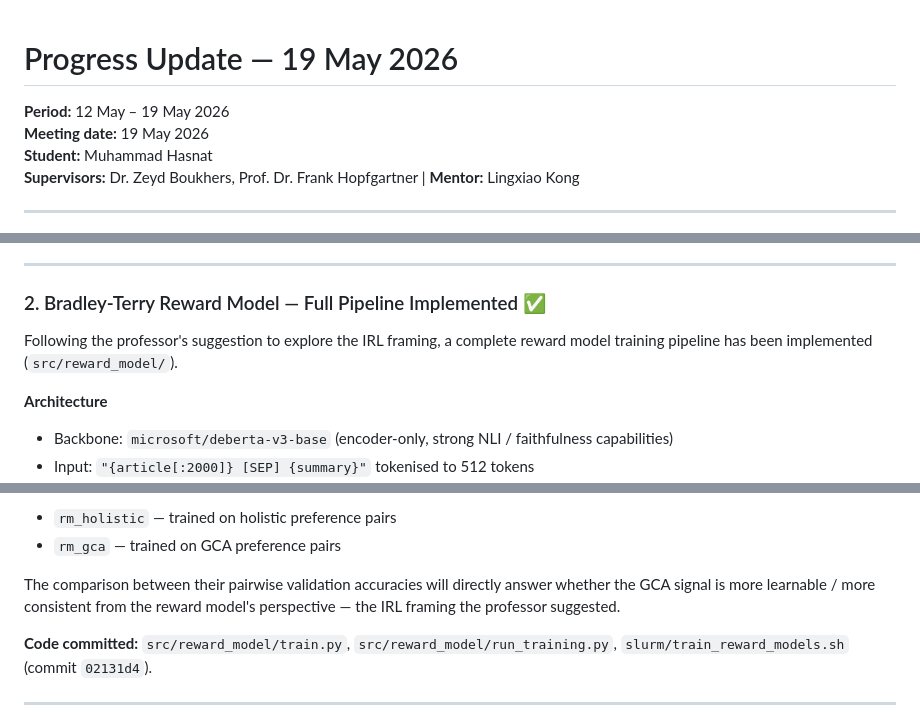
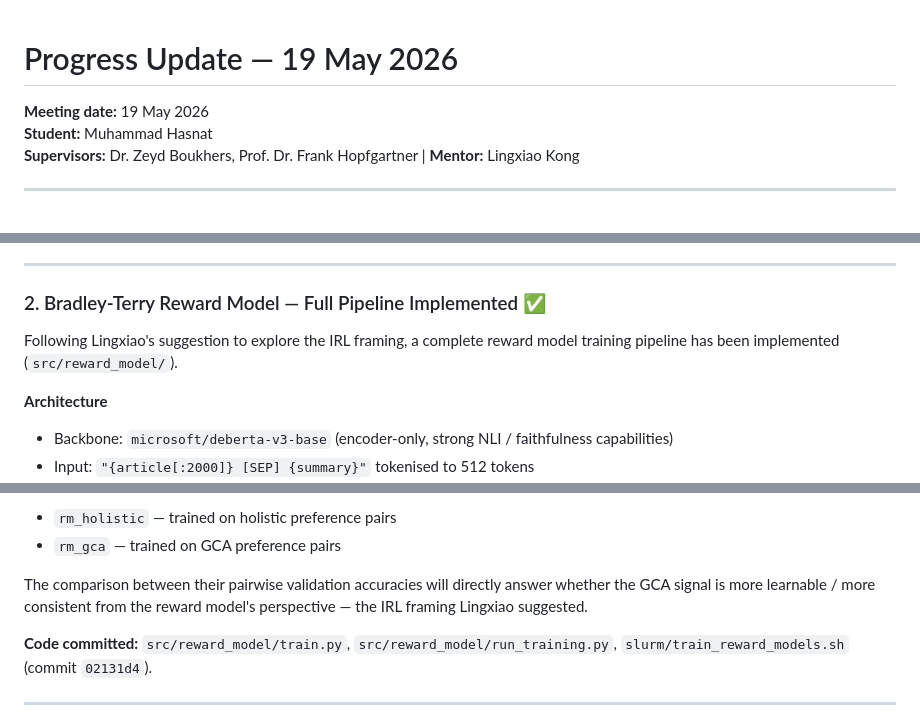
Before and after one commit to hasnat23/master-thesis-rlaif-gca, a Markdown page: progress-updates/19-05-2026/README.md, 3 parts joined by grey strips. Drawn GitHub-style.

Commit message:
docs: fix attribution and remove period line in 19-05-2026 update

```diff
--- a/progress-updates/19-05-2026/README.md
+++ b/progress-updates/19-05-2026/README.md
@@ -1,6 +1,5 @@
 # Progress Update — 19 May 2026
 
-**Period:** 12 May – 19 May 2026
 **Meeting date:** 19 May 2026
 **Student:** Muhammad Hasnat
 **Supervisors:** Dr. Zeyd Boukhers, Prof. Dr. Frank Hopfgartner | **Mentor:** Lingxiao Kong
@@ -62,7 +61,7 @@ This is exactly the thesis argument: fine-tuning on holistic preferences risks r
 
 ### 2. Bradley-Terry Reward Model — Full Pipeline Implemented ✅
 
-Following the professor's suggestion to explore the IRL framing, a complete reward model training pipeline has been implemented (`src/reward_model/`).
+Following Lingxiao's suggestion to explore the IRL framing, a complete reward model training pipeline has been implemented (`src/reward_model/`).
 
 **Architecture**
 
@@ -88,7 +87,7 @@ Given the small dataset size (~380 usable pairs from 500 samples), **5-fold cros
 - `rm_holistic` — trained on holistic preference pairs
 - `rm_gca` — trained on GCA preference pairs
 
-The comparison between their pairwise validation accuracies will directly answer whether the GCA signal is more learnable / more consistent from the reward model's perspective — the IRL framing the professor suggested.
+The comparison between their pairwise validation accuracies will directly answer whether the GCA signal is more learnable / more consistent from the reward model's perspective — the IRL framing Lingxiao suggested.
 
 **Code committed:** `src/reward_model/train.py`, `src/reward_model/run_training.py`, `slurm/train_reward_models.sh` (commit `02131d4`).
 
```
